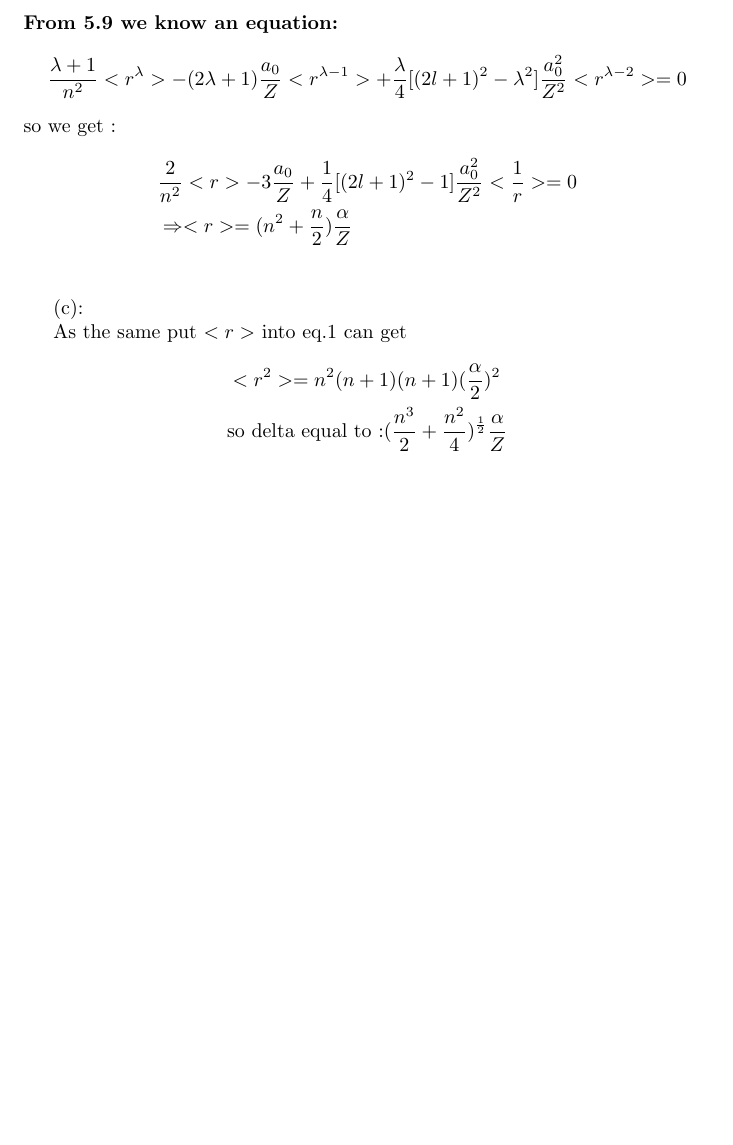
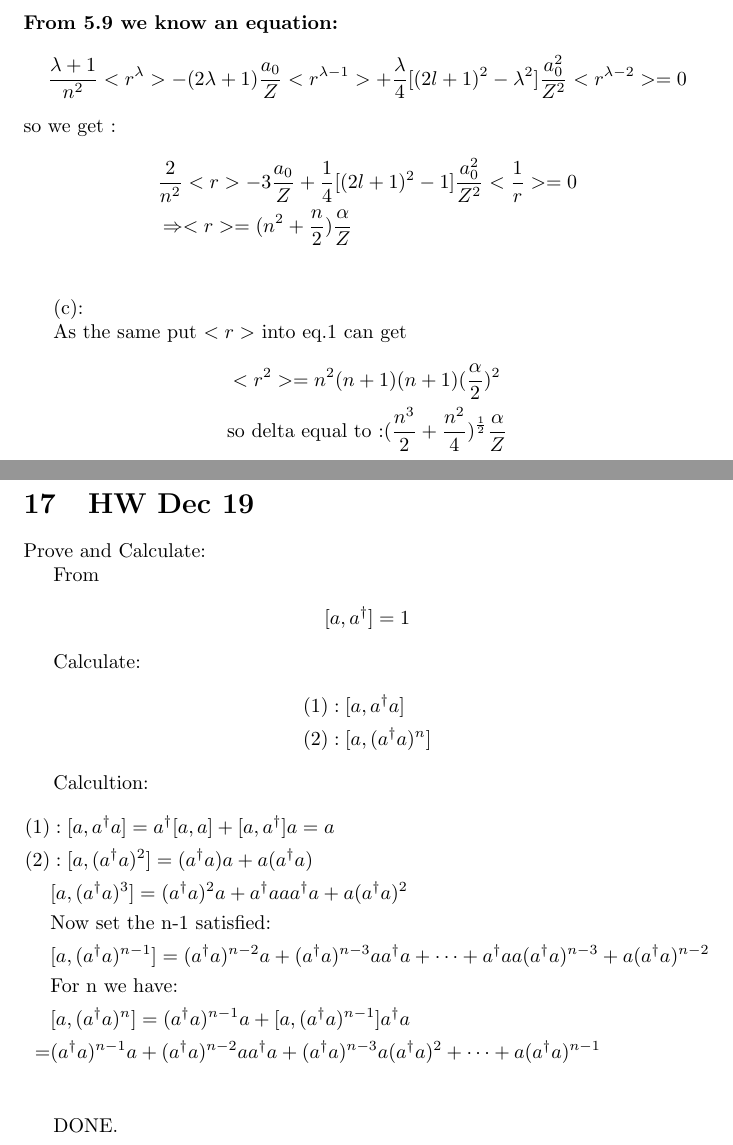
Before and after one commit to YURI-PR1ME/homework, a LaTeX problem sheet (lzlx/homework.tex): part of page 25 of 25 before the commit and two parts of pages 25 and 26 of 26 after it, the two joined at a grey line, cut so that both start at the same text, the shorter picture padded with empty space. Compiled offline with pdfLaTeX.

Commit message:
Finished Qm homework

```diff
--- a/lzlx/homework.tex
+++ b/lzlx/homework.tex
@@ -861,4 +861,35 @@ III:5.6
 &<r^2>=n^2(n+1)(n+1)(\frac{\alpha}2)^2\\
 &\text{so delta equal to :}(\frac{n^3}{2}+\frac{n^2}{4})^{\frac12}\frac{\alpha}Z
   \end{align*}
+
+  \newpage
+
+  \section{HW Dec 19}
+
+  Prove and Calculate:
+
+  From
+  \begin{align*}
+    [a,a^{\dagger}]=1
+  \end{align*}
+
+  Calculate:
+  \begin{align*}
+    &(1):[a,a^{\dagger}a]\\
+    &(2):[a,(a^{\dagger}a)^n]
+  \end{align*}
+
+  Calcultion:
+  \begin{align*}
+    (1)&:[a,a^{\dagger}a]=a^{\dagger}[a,a]+[a,a^{\dagger}]a=a\\
+    (2)&:[a,(a^{\dagger}a)^2]=(a^{\dagger}a)a+a(a^{\dagger}a)\\
+       &[a,(a^{\dagger}a)^3]=(a^{\dagger}a)^2a+a^{\dagger}aaa^{\dagger}a+a(a^{\dagger}a)^2\\
+       &\text{Now set the n-1 satisfied:}\\
+       &[a,(a^{\dagger}a)^{n-1}]=(a^{\dagger}a)^{n-2}a+(a^{\dagger}a)^{n-3}aa^{\dagger}a+\dots+a^{\dagger}aa(a^{\dagger}a)^{n-3}+a(a^{\dagger}a)^{n-2}\\
+       &\text{For n we have:}\\
+       &[a,(a^{\dagger}a)^n]=(a^{\dagger}a)^{n-1}a+[a,(a^{\dagger}a)^{n-1}]a^{\dagger}a\\
+    =&(a^{\dagger}a)^{n-1}a+(a^{\dagger}a)^{n-2}aa^{\dagger}a+(a^{\dagger}a)^{n-3}a(a^{\dagger}a)^2+\dots+a(a^{\dagger}a)^{n-1}\\
+  \end{align*}
+
+  DONE.
 \end{document}
```
Also changed, not shown: lzlx/homework.pdf, lzlx/notes.pdf, 6 other files.
